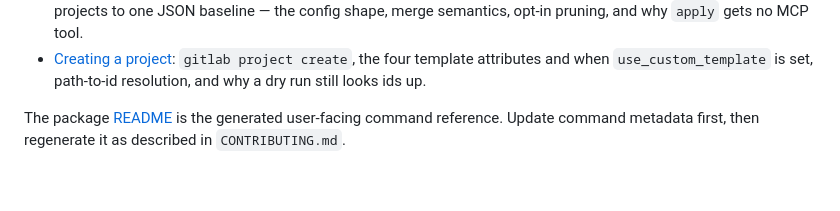
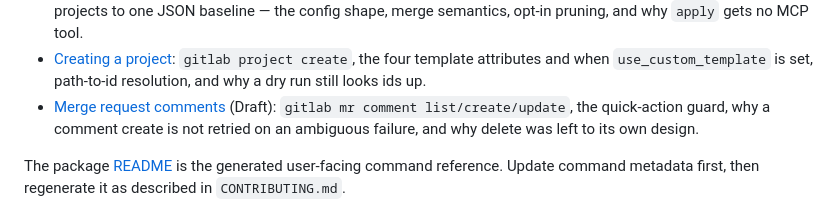
Before and after one commit to SimplySF/simply-gitlab, a Markdown page: AGENTS.md, the part around the change. Rendered like a GitHub page; blank space fills up the shorter version.

```diff
--- a/AGENTS.md
+++ b/AGENTS.md
@@ -27,6 +27,9 @@ Use the smallest relevant topic document rather than loading the whole directory
 - [Creating a project](docs/design/0008-project-create.md): `gitlab project create`, the four
   template attributes and when `use_custom_template` is set, path-to-id resolution, and why a dry
   run still looks ids up.
+- [Merge request comments](docs/design/0009-merge-request-comments.md) (Draft): `gitlab mr comment
+list/create/update`, the quick-action guard, why a comment create is not retried on an ambiguous
+  failure, and why delete was left to its own design.
 
 The package [README](packages/simply-gitlab/README.md) is the generated user-facing command
 reference. Update command metadata first, then regenerate it as described in `CONTRIBUTING.md`.
```
Also changed, not shown: docs/design/0009-merge-request-comments.md (added, +386 -0 lines), docs/design/README.md (+1 -0 lines).
